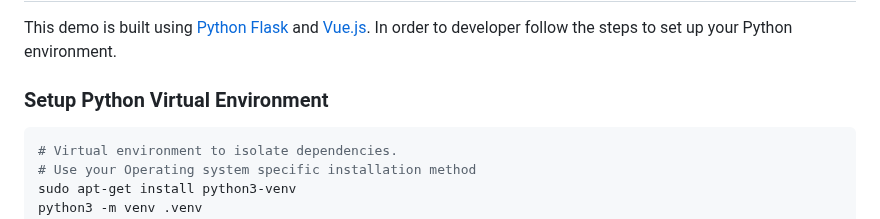
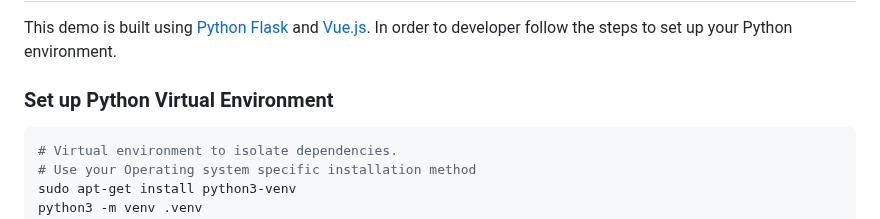
Before and after one commit to aerospike/aerospike-vector-search-examples, a Markdown page: prism-image-search/README.md, the part around the change. Rendered like a GitHub page.

Commit message:
Update prism-image-search/README.md
Co-authored-by: JD Gebicki <149457281+jd-aero@users.noreply.github.com>

````diff
--- a/prism-image-search/README.md
+++ b/prism-image-search/README.md
@@ -62,7 +62,7 @@ This demo is built using [Python Flask](https://flask.palletsprojects.com/en/2.3
 and [Vue.js](https://vuejs.org/). In order to developer follow the steps to
 set up your Python environment.
 
-### Setup Python Virtual Environment
+### Set up Python Virtual Environment
 
 ```shell
 # Virtual environment to isolate dependencies.
````
